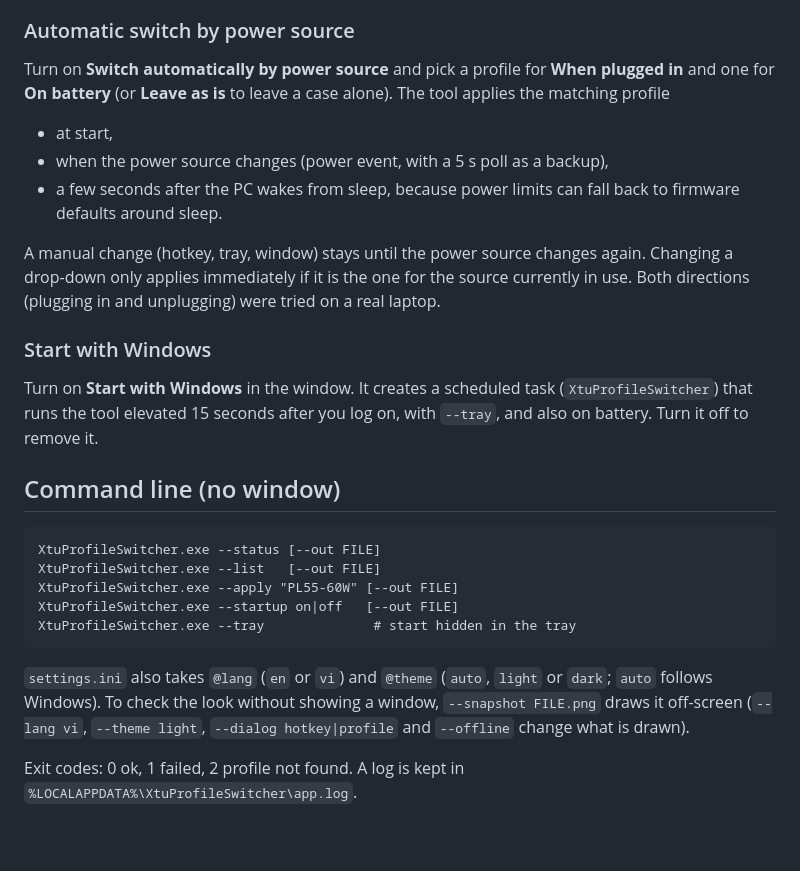
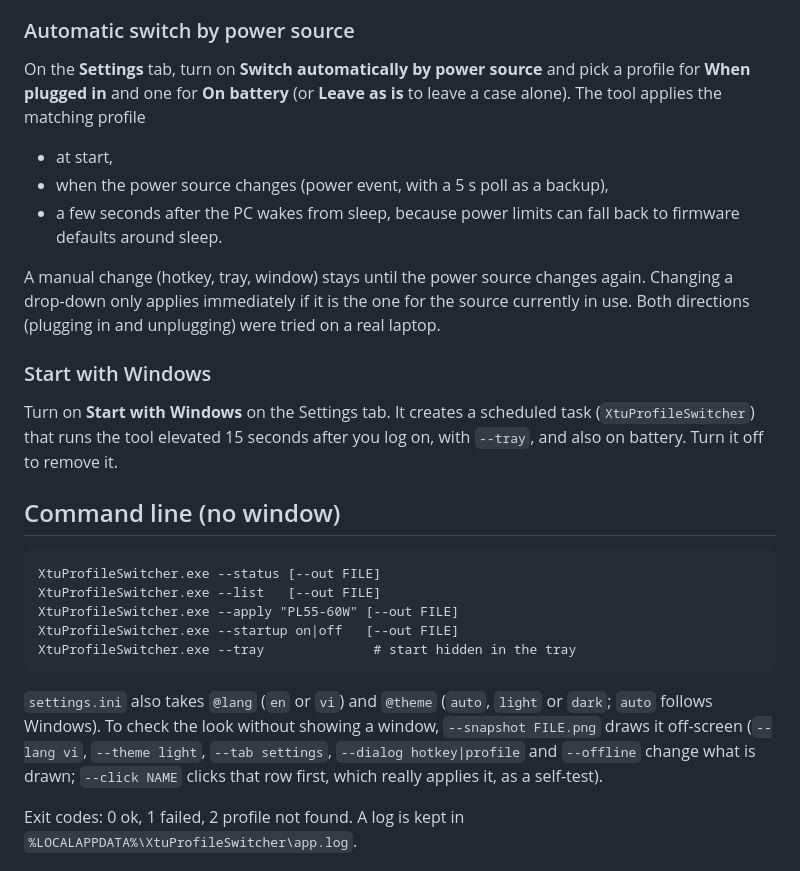
Before and after one commit to minhdevtree/xtu-profile-switcher, a Markdown page: README.md, the part around one of its changes. Drawn GitHub-style; blank space fills up the shorter version.

```diff
--- a/README.md
+++ b/README.md
@@ -67,7 +70,7 @@ XTU already uses wins over a tool profile with the same name.
 
 ### Automatic switch by power source
 
-Turn on **Switch automatically by power source** and pick a profile for **When plugged in** and one for
+On the **Settings** tab, turn on **Switch automatically by power source** and pick a profile for **When plugged in** and one for
 **On battery** (or **Leave as is** to leave a case alone). The tool applies the matching profile
 
 - at start,
@@ -81,7 +84,7 @@ in and unplugging) were tried on a real laptop.
 
 ### Start with Windows
 
-Turn on **Start with Windows** in the window. It creates a scheduled task (`XtuProfileSwitcher`) that runs the
+Turn on **Start with Windows** on the Settings tab. It creates a scheduled task (`XtuProfileSwitcher`) that runs the
 tool elevated 15 seconds after you log on, with `--tray`, and also on battery. Turn it off to remove it.
 
 ## Command line (no window)
@@ -96,7 +99,8 @@ XtuProfileSwitcher.exe --tray              # start hidden in the tray
 
 `settings.ini` also takes `@lang` (`en` or `vi`) and `@theme` (`auto`, `light` or `dark`; `auto` follows
 Windows). To check the look without showing a window, `--snapshot FILE.png` draws it off-screen
-(`--lang vi`, `--theme light`, `--dialog hotkey|profile` and `--offline` change what is drawn).
+(`--lang vi`, `--theme light`, `--tab settings`, `--dialog hotkey|profile` and `--offline` change what is
+drawn; `--click NAME` clicks that row first, which really applies it, as a self-test).
 
 Exit codes: 0 ok, 1 failed, 2 profile not found. A log is kept in
 `%LOCALAPPDATA%\XtuProfileSwitcher\app.log`.
```
Also changed, not shown: other parts of README.md (+6 -3 lines), docs/settings-dark.png (added), docs/window-dark.png, docs/window-light.png, 5 other files.
